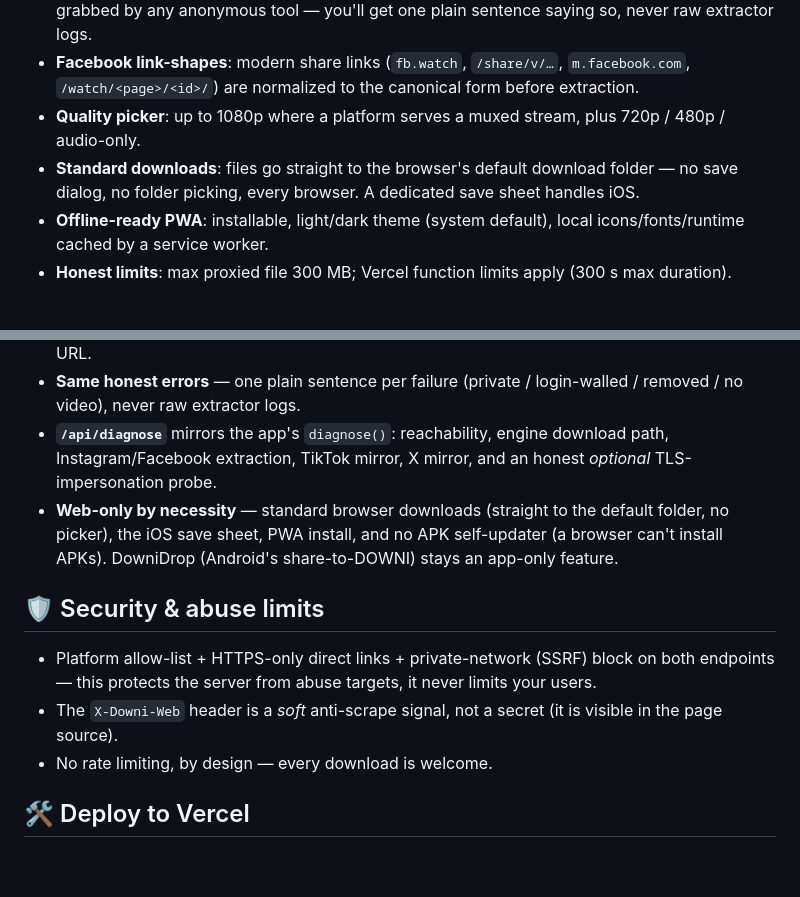
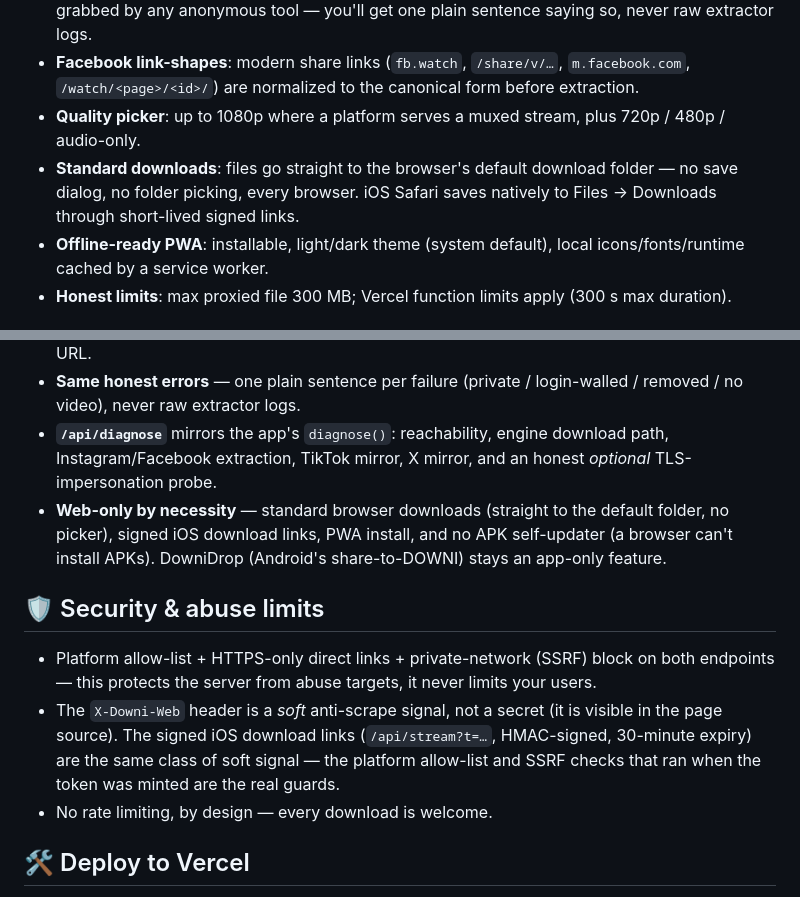
Before and after one commit to MansoorjAhmad/downi-web, a Markdown page: README.md, 2 parts joined by grey strips. Rendered like a GitHub page; blank space fills up the shorter version.

Commit message:
docs: README reflects native iOS downloads (save sheet removed, signed links documented)

```diff
--- a/README.md
+++ b/README.md
@@ -15,7 +15,7 @@ Vanilla JS + Tailwind (fully local — no CDN), an installable PWA with an offli
 - **Honest about limits**: YouTube isn't available on web (client spoofing is permanently banned — see `READ_THIS_BEFORE_UPGRADE.md` in the Android repo; the free **DOWNI Android app** handles YouTube on-device). Instagram/Facebook/X posts that are private or login-walled can't be grabbed by any anonymous tool — you'll get one plain sentence saying so, never raw extractor logs.
 - **Facebook link-shapes**: modern share links (`fb.watch`, `/share/v/…`, `m.facebook.com`, `/watch/<page>/<id>/`) are normalized to the canonical form before extraction.
 - **Quality picker**: up to 1080p where a platform serves a muxed stream, plus 720p / 480p / audio-only.
-- **Standard downloads**: files go straight to the browser's default download folder — no save dialog, no folder picking, every browser. A dedicated save sheet handles iOS.
+- **Standard downloads**: files go straight to the browser's default download folder — no save dialog, no folder picking, every browser. iOS Safari saves natively to Files → Downloads through short-lived signed links.
 - **Offline-ready PWA**: installable, light/dark theme (system default), local icons/fonts/runtime cached by a service worker.
 - **Honest limits**: max proxied file 300 MB; Vercel function limits apply (300 s max duration).
 
@@ -27,12 +27,12 @@ The web app is a true sibling of the Android app, not a lookalike:
 - **Same engine** — yt-dlp 2026.8.19 driven by the Android app's lane cascade (see `downloader.py` in the mobile repo), with one server-side twist: lanes prefer progressive HTTP files and refuse HLS manifests, because the phone downloads HLS natively while this proxy streams a single URL.
 - **Same honest errors** — one plain sentence per failure (private / login-walled / removed / no video), never raw extractor logs.
 - **`/api/diagnose`** mirrors the app's `diagnose()`: reachability, engine download path, Instagram/Facebook extraction, TikTok mirror, X mirror, and an honest *optional* TLS-impersonation probe.
-- **Web-only by necessity** — standard browser downloads (straight to the default folder, no picker), the iOS save sheet, PWA install, and no APK self-updater (a browser can't install APKs). DowniDrop (Android's share-to-DOWNI) stays an app-only feature.
+- **Web-only by necessity** — standard browser downloads (straight to the default folder, no picker), signed iOS download links, PWA install, and no APK self-updater (a browser can't install APKs). DowniDrop (Android's share-to-DOWNI) stays an app-only feature.
 
 ## 🛡️ Security & abuse limits
 
 - Platform allow-list + HTTPS-only direct links + private-network (SSRF) block on both endpoints — this protects the server from abuse targets, it never limits your users.
-- The `X-Downi-Web` header is a *soft* anti-scrape signal, not a secret (it is visible in the page source).
+- The `X-Downi-Web` header is a *soft* anti-scrape signal, not a secret (it is visible in the page source). The signed iOS download links (`/api/stream?t=…`, HMAC-signed, 30-minute expiry) are the same class of soft signal — the platform allow-list and SSRF checks that ran when the token was minted are the real guards.
 - No rate limiting, by design — every download is welcome.
 
 ## 🛠️ Deploy to Vercel
```
